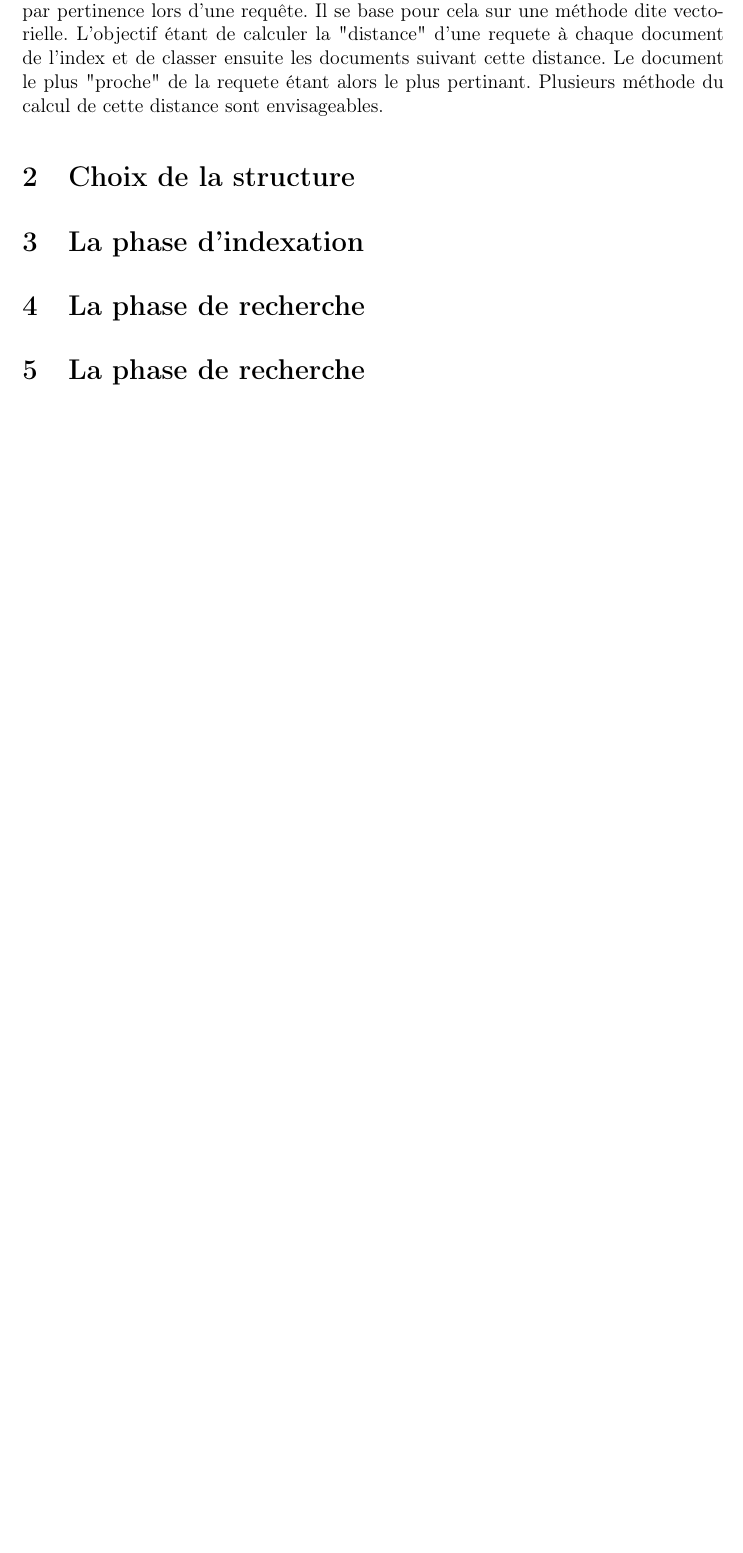
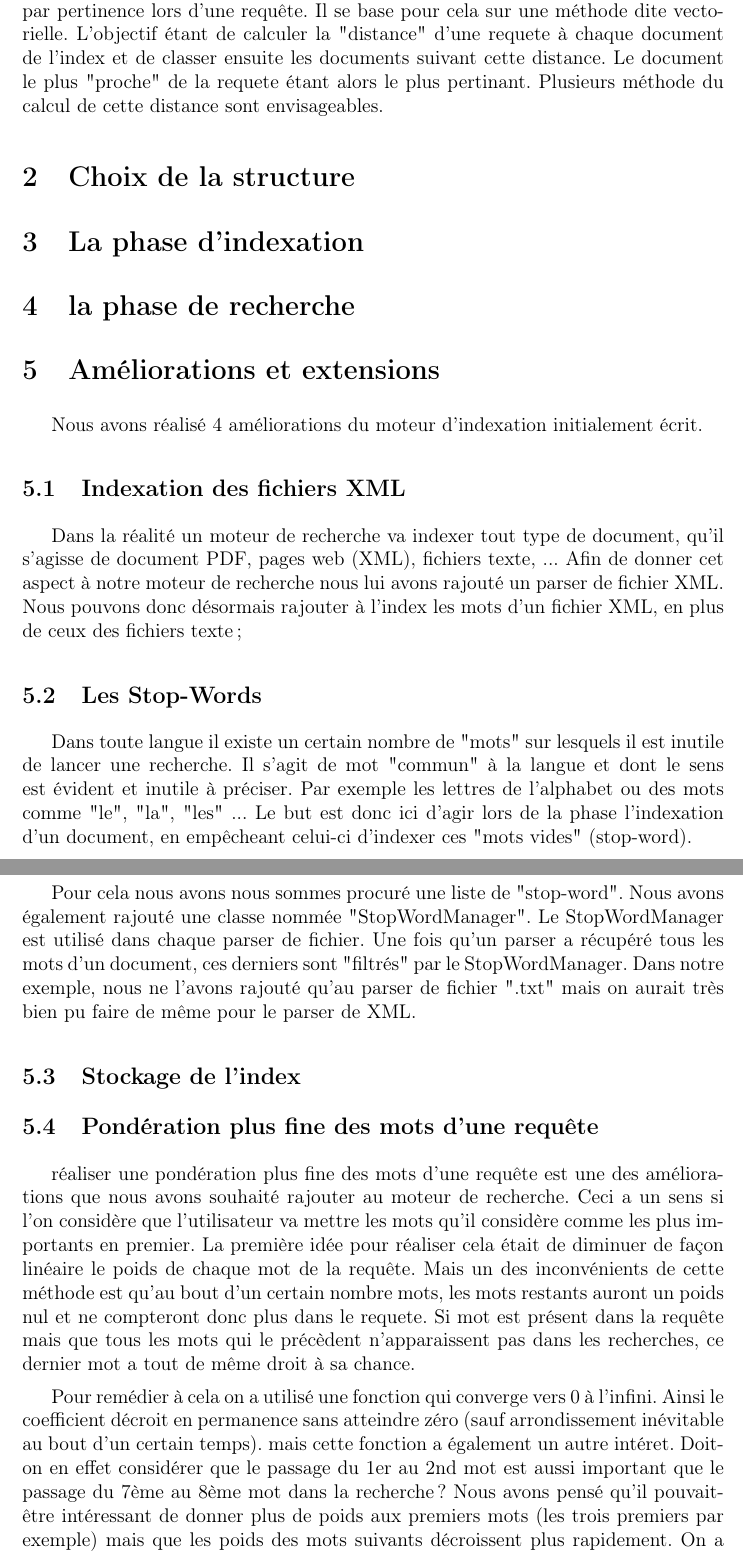
Before and after one commit to hotmaskim/s5, a LaTeX document (websemantique/moteur/rapport/Alire.tex): part of page 2 of 2 before the commit and two parts of pages 2 and 3 of 4 after it, the two joined at a grey line, cut so that both start at the same text, the shorter picture padded with empty space. Compiled offline with pdfLaTeX.

Commit message:
[WS] Rapport presque terminé.

```diff
--- a/websemantique/moteur/rapport/Alire.tex
+++ b/websemantique/moteur/rapport/Alire.tex
@@ -62,6 +62,31 @@ Le coefficient de Salton permet quant à lui de classer les documents d'un index
 
 \section{La phase d'indexation}
 
-\section{La phase de recherche}
+\section{la phase de recherche}
 
-\section{La phase de recherche}
+\section{Améliorations et extensions}
+
+Nous avons réalisé 4 améliorations du moteur d'indexation initialement écrit.
+
+\subsection{Indexation des fichiers XML}
+
+Dans la réalité un moteur de recherche va indexer tout type de document, qu'il s'agisse de document PDF, pages web (XML), fichiers texte, ...
+Afin de donner cet aspect à notre moteur de recherche nous lui avons rajouté un parser de fichier XML. Nous pouvons donc désormais rajouter à l'index les mots d'un fichier XML, en plus de ceux des fichiers texte;
+
+\subsection{Les Stop-Words}
+
+Dans toute langue il existe un certain nombre de "mots" sur lesquels il est inutile de lancer une recherche. Il s'agit de mot "commun" à la langue et dont le sens est évident et inutile à préciser. Par exemple les lettres de l'alphabet ou des mots comme "le", "la", "les" ... Le but est donc ici d'agir lors de la phase l'indexation d'un document, en empêcheant celui-ci d'indexer ces "mots vides" (stop-word).
+
+Pour cela nous avons nous sommes procuré une liste de "stop-word". Nous avons également rajouté une classe nommée "StopWordManager". Le StopWordManager est utilisé dans chaque parser de fichier. Une fois qu'un parser a récupéré tous les mots d'un document, ces derniers sont "filtrés" par le StopWordManager. Dans notre exemple, nous ne l'avons rajouté qu'au parser de fichier ".txt" mais on aurait très bien pu faire de même pour le parser de XML.
+
+\subsection{Stockage de l'index}
+
+\subsection{Pondération plus fine des mots d'une requête}
+
+réaliser une pondération plus fine des mots d'une requête est une des améliorations que nous avons souhaité rajouter au moteur de recherche. Ceci a un sens si l'on
+considère que l'utilisateur va mettre les mots qu'il considère comme les plus importants en premier. La première idée pour réaliser cela était de diminuer de façon linéaire le poids de chaque mot de la requête.
+Mais un des inconvénients de cette méthode est qu'au bout d'un certain nombre mots, les mots restants auront un poids nul et ne compteront donc plus dans le requete. Si mot est présent dans la requête mais que tous les mots qui le précèdent n'apparaissent pas dans les recherches, ce dernier mot a tout de même droit à sa chance.
+
+Pour remédier à cela on a utilisé une fonction qui converge vers 0 à l'infini. Ainsi le coefficient décroit en permanence sans atteindre zéro (sauf arrondissement inévitable au bout d'un certain temps).
+mais cette fonction a également un autre intéret. Doit-on en effet considérer que le passage du 1er au 2nd mot est aussi important que le passage du 7ème au 8ème mot dans la recherche ? Nous avons pensé qu'il pouvait-être
+intéressant de donner plus de poids aux premiers mots (les trois premiers par exemple) mais que les poids des mots suivants décroissent plus rapidement. On a donc cherché une fonction qui décroisse doucement au début puis accélère ensuite.
@@ -67,0 +102 @@ Le coefficient de Salton permet quant à lui de classer les documents d'un index
+\end{figure}
```
Also changed, not shown: websemantique/moteur/rapport/courbe.png (added), websemantique/moteur/rapport/Alire.tex (17 more changed lines).
